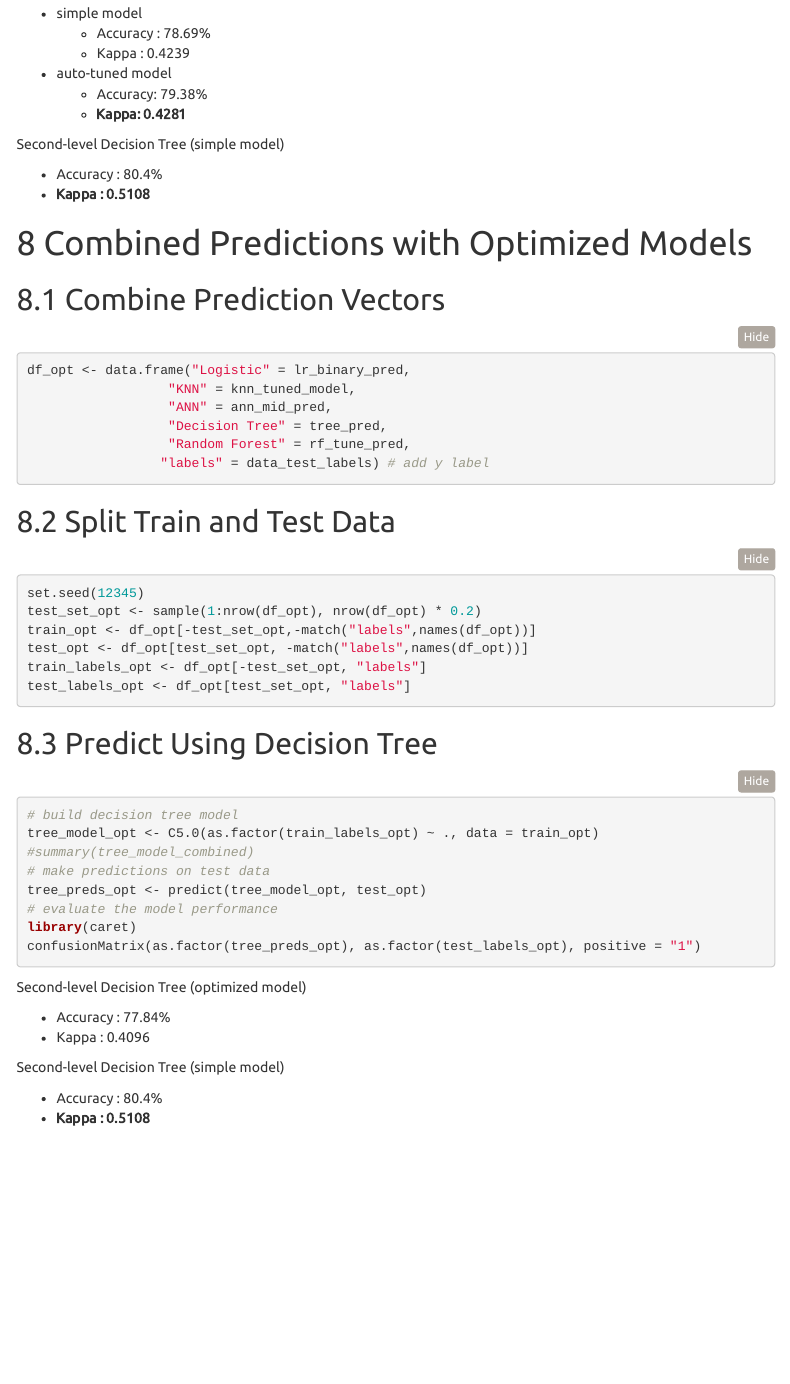
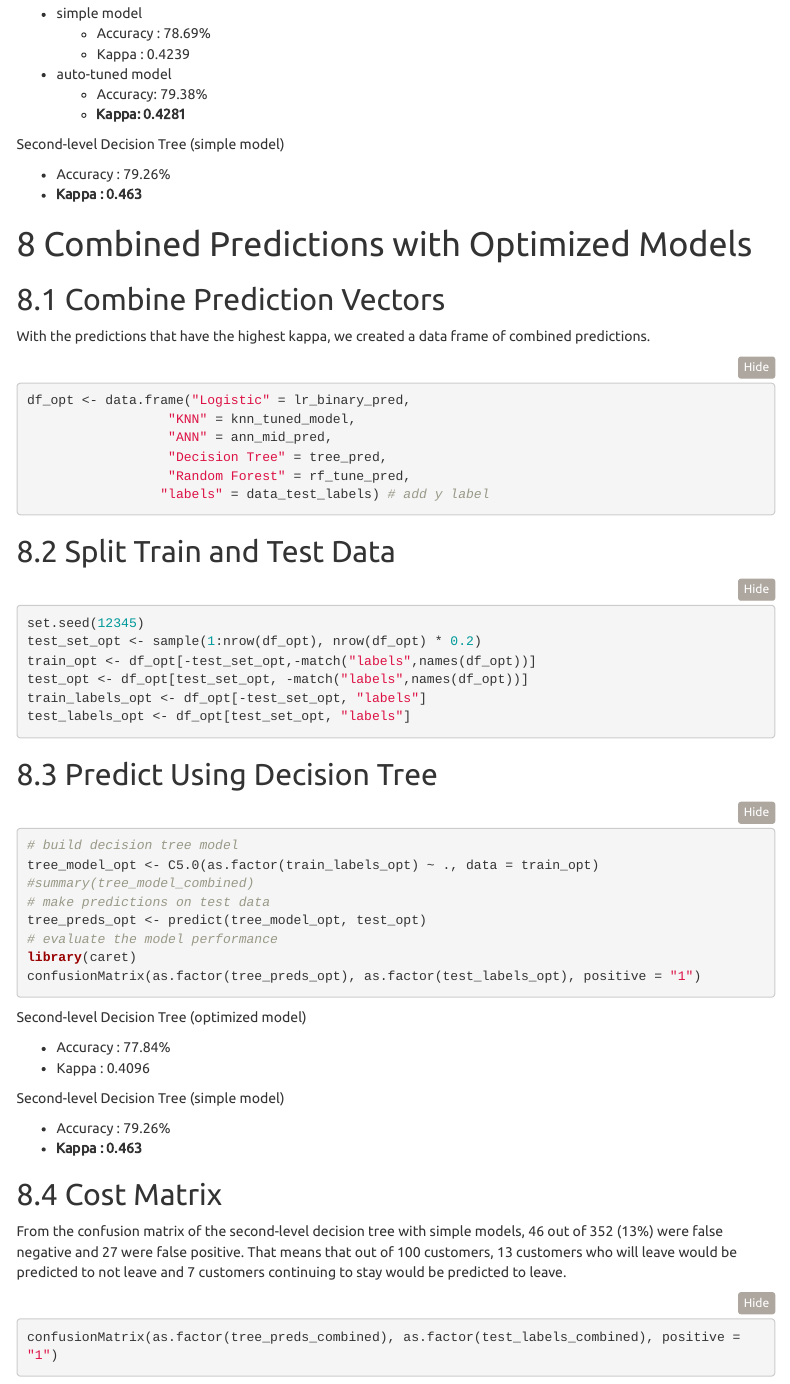
Before and after one commit to sandychy/T0628GroupProject, an R Markdown document (Final Deliverable.Rmd): the page in a window 1100 px wide, from 14110 px down before the commit and from 14150 px down after it, so that both start at the same text. Rendered offline with R 4.5, knitr and Pandoc, with nearby package versions; the code chunks are not run, so their results and figures are left out; folded parts are opened; menus at the side of the page are left out.

Commit message:
Fix typos, add descriptions

````diff
--- a/Final Deliverable.Rmd
+++ b/Final Deliverable.Rmd
@@ -682,12 +684,14 @@ Random Forest
 
 Second-level Decision Tree (simple model)
 
-  - Accuracy : 80.4%
-  - **Kappa : 0.5108**
+  - Accuracy : 79.26%
+  - **Kappa : 0.463**
 
 # Combined Predictions with Optimized Models
 
 ## Combine Prediction Vectors
+
+With the predictions that have the highest kappa, we created a data frame of combined predictions.
 ```{r}
 df_opt <- data.frame("Logistic" = lr_binary_pred,
                   "KNN" = knn_tuned_model,
@@ -727,5 +731,13 @@ Second-level Decision Tree (optimized model)
 
 Second-level Decision Tree (simple model)
 
-  - Accuracy : 80.4%
-  - **Kappa : 0.5108**
+  - Accuracy : 79.26%
+  - **Kappa : 0.463**
+
+## Cost Matrix
+
+
+From the confusion matrix of the second-level decision tree with simple models, 46 out of 352 (13%) were false negative and 27 were false positive. That means that out of 100 customers, 13 customers who will leave would be predicted to not leave and 7 customers continuing to stay would be predicted to leave.
+```{r}
+confusionMatrix(as.factor(tree_preds_combined), as.factor(test_labels_combined), positive = "1")
+```
````
Also changed, not shown: Final-Deliverable.html, Final Deliverable.Rmd (4 more changed lines).
